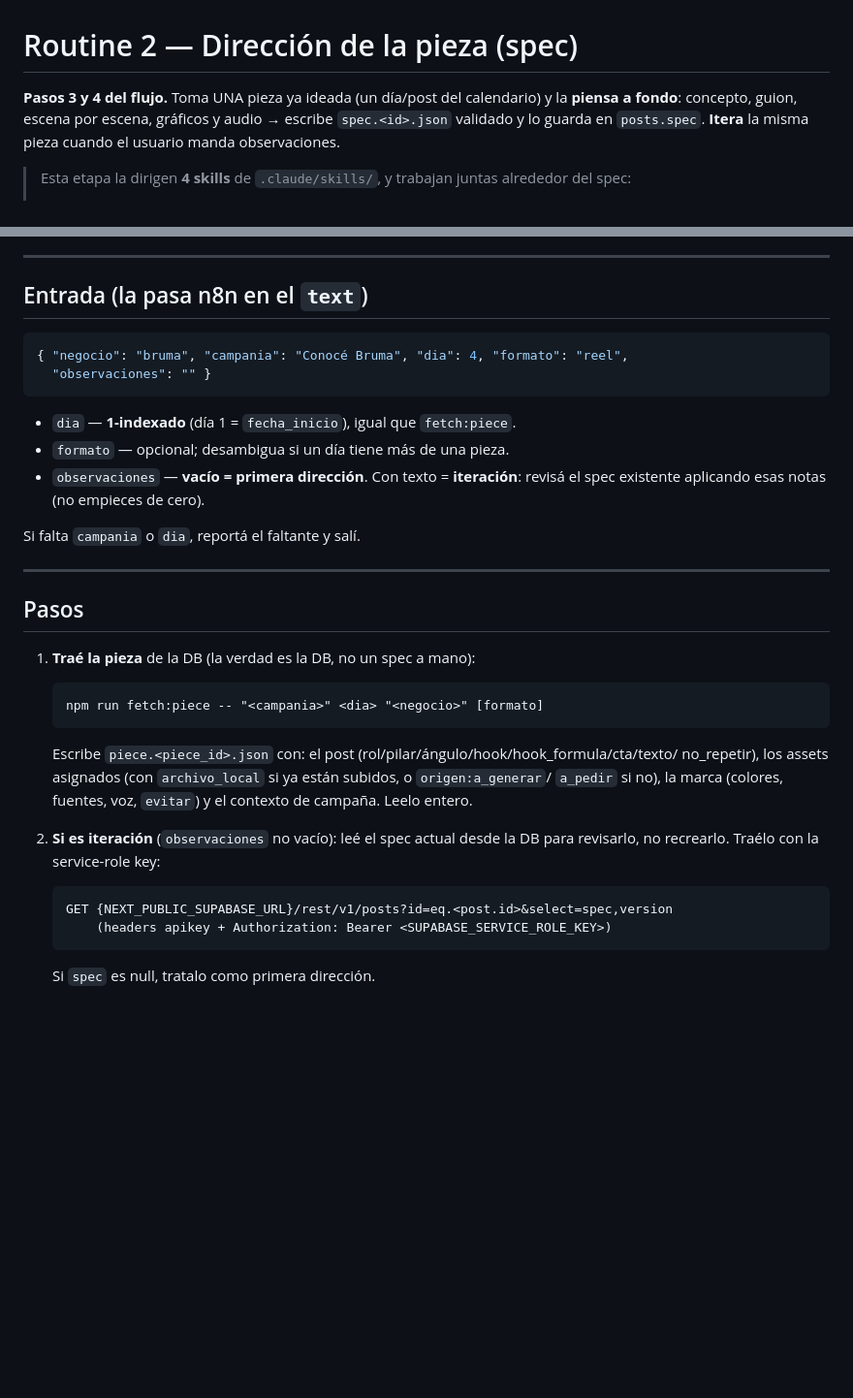
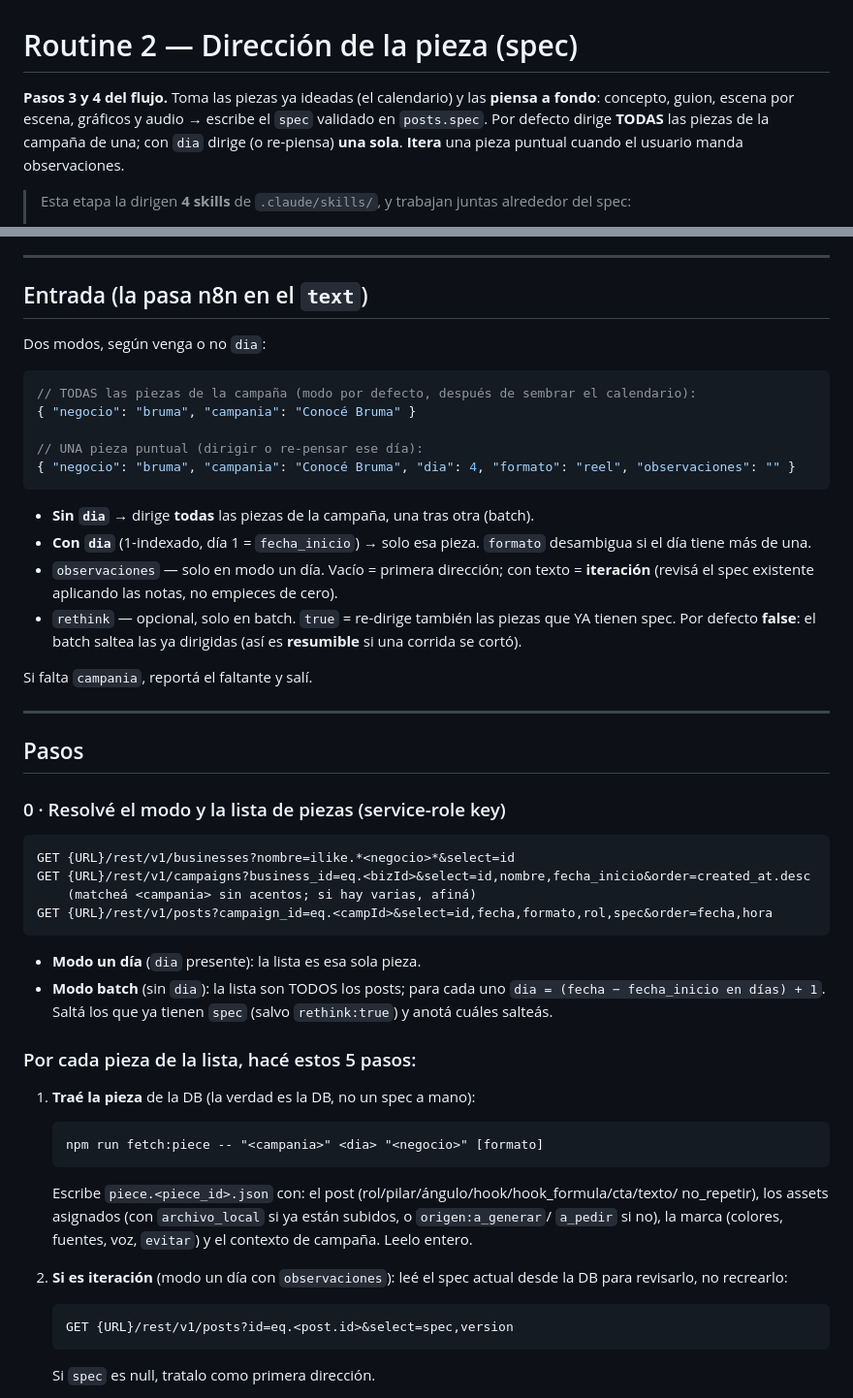
Before and after one commit to MaxiSetton/YourMKT-routines, a Markdown page: routines/2-direccion-pieza.md, 2 parts joined by grey strips. Shown at 97% size. Drawn GitHub-style; blank space fills up the shorter version.

````diff
--- a/routines/2-direccion-pieza.md
+++ b/routines/2-direccion-pieza.md
@@ -1,8 +1,9 @@
 # Routine 2 — Dirección de la pieza (spec)
 
-**Pasos 3 y 4 del flujo.** Toma UNA pieza ya ideada (un día/post del calendario) y la **piensa a
-fondo**: concepto, guion, escena por escena, gráficos y audio → escribe `spec.<id>.json` validado y
-lo guarda en `posts.spec`. **Itera** la misma pieza cuando el usuario manda observaciones.
+**Pasos 3 y 4 del flujo.** Toma las piezas ya ideadas (el calendario) y las **piensa a fondo**:
+concepto, guion, escena por escena, gráficos y audio → escribe el `spec` validado en `posts.spec`.
+Por defecto dirige **TODAS** las piezas de la campaña de una; con `dia` dirige (o re-piensa) **una sola**.
+**Itera** una pieza puntual cuando el usuario manda observaciones.
 
 > Esta etapa la dirigen **4 skills** de `.claude/skills/`, y trabajan juntas alrededor del spec:
 > - **`guionista`** — escribe el GUION (lo que se dice), partido en beats, para el oído.
@@ -21,21 +22,42 @@ lo guarda en `posts.spec`. **Itera** la misma pieza cuando el usuario manda obse
 
 ## Entrada (la pasa n8n en el `text`)
 
+Dos modos, según venga o no `dia`:
+
 ```json
-{ "negocio": "bruma", "campania": "Conocé Bruma", "dia": 4, "formato": "reel",
-  "observaciones": "" }
+// TODAS las piezas de la campaña (modo por defecto, después de sembrar el calendario):
+{ "negocio": "bruma", "campania": "Conocé Bruma" }
+
+// UNA pieza puntual (dirigir o re-pensar ese día):
+{ "negocio": "bruma", "campania": "Conocé Bruma", "dia": 4, "formato": "reel", "observaciones": "" }
 ```
 
-- `dia` — **1-indexado** (día 1 = `fecha_inicio`), igual que `fetch:piece`.
-- `formato` — opcional; desambigua si un día tiene más de una pieza.
-- `observaciones` — **vacío = primera dirección**. Con texto = **iteración**: revisá el spec
-  existente aplicando esas notas (no empieces de cero).
+- **Sin `dia`** → dirige **todas** las piezas de la campaña, una tras otra (batch).
+- **Con `dia`** (1-indexado, día 1 = `fecha_inicio`) → solo esa pieza. `formato` desambigua si el día
+  tiene más de una.
+- `observaciones` — solo en modo un día. Vacío = primera dirección; con texto = **iteración** (revisá
+  el spec existente aplicando las notas, no empieces de cero).
+- `rethink` — opcional, solo en batch. `true` = re-dirige también las piezas que YA tienen spec. Por
+  defecto **false**: el batch saltea las ya dirigidas (así es **resumible** si una corrida se cortó).
 
-Si falta `campania` o `dia`, reportá el faltante y salí.
+Si falta `campania`, reportá el faltante y salí.
 
 ---
 
 ## Pasos
+
+### 0 · Resolvé el modo y la lista de piezas (service-role key)
+```
+GET {URL}/rest/v1/businesses?nombre=ilike.*<negocio>*&select=id
+GET {URL}/rest/v1/campaigns?business_id=eq.<bizId>&select=id,nombre,fecha_inicio&order=created_at.desc
+    (matcheá <campania> sin acentos; si hay varias, afiná)
+GET {URL}/rest/v1/posts?campaign_id=eq.<campId>&select=id,fecha,formato,rol,spec&order=fecha,hora
+```
+- **Modo un día** (`dia` presente): la lista es esa sola pieza.
+- **Modo batch** (sin `dia`): la lista son TODOS los posts; para cada uno `dia = (fecha − fecha_inicio en
+  días) + 1`. Saltá los que ya tienen `spec` (salvo `rethink:true`) y anotá cuáles salteás.
+
+### Por cada pieza de la lista, hacé estos 5 pasos:
 
 1. **Traé la pieza** de la DB (la verdad es la DB, no un spec a mano):
    ```
@@ -45,11 +67,10 @@ Si falta `campania` o `dia`, reportá el faltante y salí.
    no_repetir), los assets asignados (con `archivo_local` si ya están subidos, o `origen:a_generar`/
    `a_pedir` si no), la marca (colores, fuentes, voz, `evitar`) y el contexto de campaña. Leelo entero.
 
-2. **Si es iteración** (`observaciones` no vacío): leé el spec actual desde la DB para revisarlo, no
-   recrearlo. Traélo con la service-role key:
+2. **Si es iteración** (modo un día con `observaciones`): leé el spec actual desde la DB para revisarlo,
+   no recrearlo:
    ```
-   GET {NEXT_PUBLIC_SUPABASE_URL}/rest/v1/posts?id=eq.<post.id>&select=spec,version
-       (headers apikey + Authorization: Bearer <SUPABASE_SERVICE_ROLE_KEY>)
+   GET {URL}/rest/v1/posts?id=eq.<post.id>&select=spec,version
    ```
    Si `spec` es null, tratalo como primera dirección.
 
````
Also changed, not shown: other parts of routines/2-direccion-pieza.md (+14 -7 lines), routines/README.md (+41 -18 lines).
